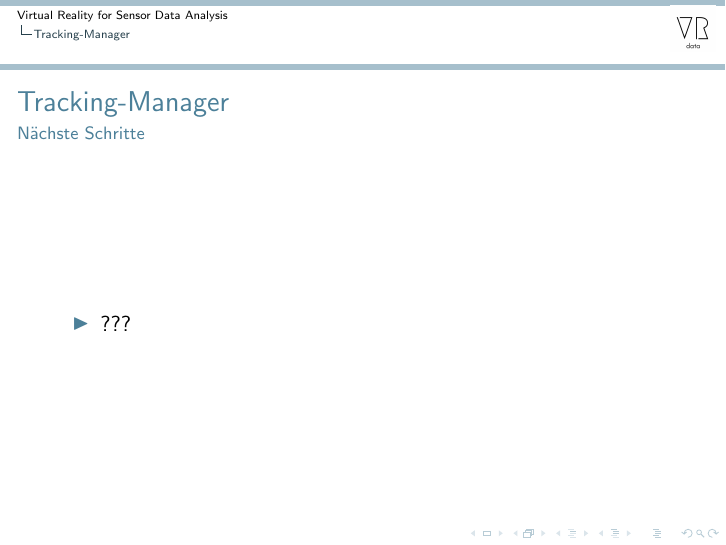
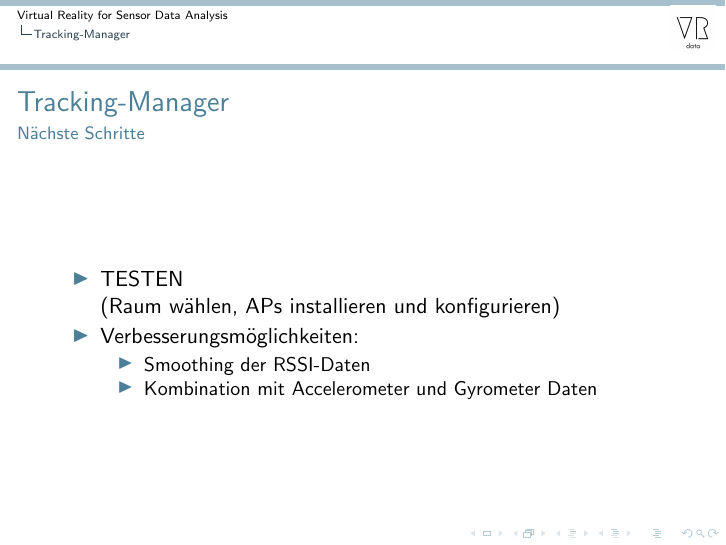
Before and after one commit to cubuc/SW-Projekt-5.1, LaTeX slides (presentation/zwischenpres.tex): page 16 of 21. Compiled offline with pdfLaTeX.

Commit message:
Changes to presentation

```diff
--- a/presentation/zwischenpres.tex
+++ b/presentation/zwischenpres.tex
@@ -158,7 +158,13 @@
 \frametitle{Tracking-Manager}
 \framesubtitle{N\"achste Schritte}
 \begin{itemize}
-  \item ???
+  \item TESTEN\\
+  		(Raum w\"ahlen, APs installieren und konfigurieren)
+  \item Verbesserungsmöglichkeiten:
+  		\begin{itemize}
+  		\item	Smoothing der RSSI-Daten
+  		\item	Kombination mit Accelerometer und Gyrometer Daten
+  		\end{itemize}
 \end{itemize}
 \end{frame}
 
```
Also changed, not shown: presentation/zwischenpres.pdf, presentation/zwischenpres.tex (2 more changed lines).
